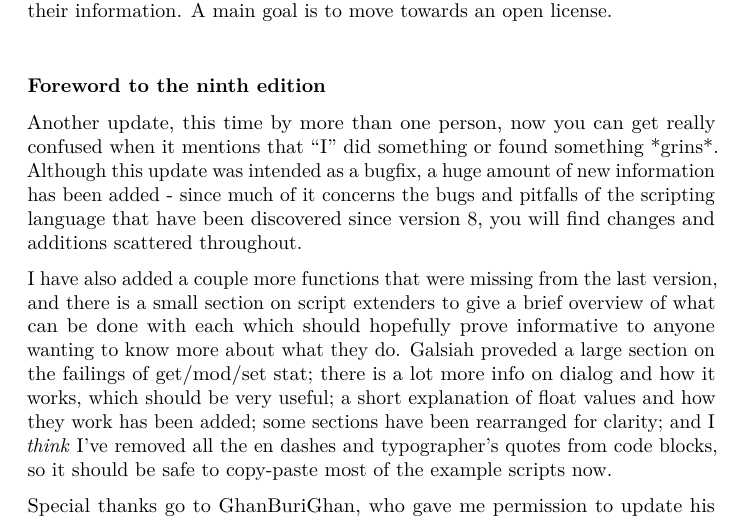
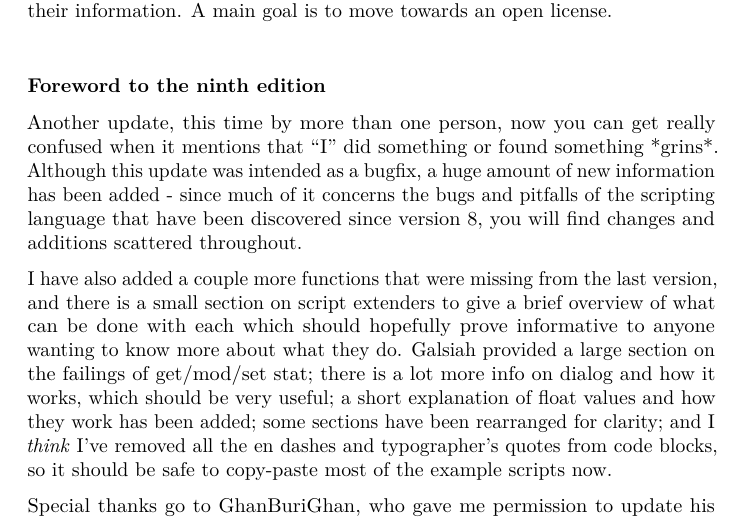
Before and after one commit to sultan-of-rum/morrowind-scripting-for-dummies, a LaTeX document (MSFD.tex): part of page 9 of 298, cut so that both start at the same text. Compiled offline with pdfLaTeX.

Commit message:
fix typo

```diff
--- a/MSFD.tex
+++ b/MSFD.tex
@@ -806,7 +806,7 @@ Foreword to the ninth edition}{Foreword to the ninth edition}}\label{foreword-to
 
 Another update, this time by more than one person, now you can get really confused when it mentions that ``I'' did something or found something *grins*. Although this update was intended as a bugfix, a huge amount of new information has been added - since much of it concerns the bugs and pitfalls of the scripting language that have been discovered since version 8, you will find changes and additions scattered throughout.
 
-I have also added a couple more functions that were missing from the last version, and there is a small section on script extenders to give a brief overview of what can be done with each which should hopefully prove informative to anyone wanting to know more about what they do. Galsiah proveded a large section on the failings of get/mod/set stat; there is a lot more info on dialog and how it works, which should be very useful; a short explanation of float values and how they work has
+I have also added a couple more functions that were missing from the last version, and there is a small section on script extenders to give a brief overview of what can be done with each which should hopefully prove informative to anyone wanting to know more about what they do. Galsiah provided a large section on the failings of get/mod/set stat; there is a lot more info on dialog and how it works, which should be very useful; a short explanation of float values and how they work has
 been added; some sections have been rearranged for clarity; and I \emph{think} I've removed all the en dashes and typographer's quotes from code blocks, so it should be safe to copy-paste most of the example scripts now.
 
 Special thanks go to GhanBuriGhan, who gave me permission to update his indispensable guide. Also thanks to Dave Humphrey for his permission to use the information on UESP wiki, and everyone who contributed to that wiki. I would like to thank exclusiveor77, DinkumThinkum, Björn, abot, Galsiah, Casey Tucker, cyran0 and JOG for the huge amount of information they gave me on the forums.
```
